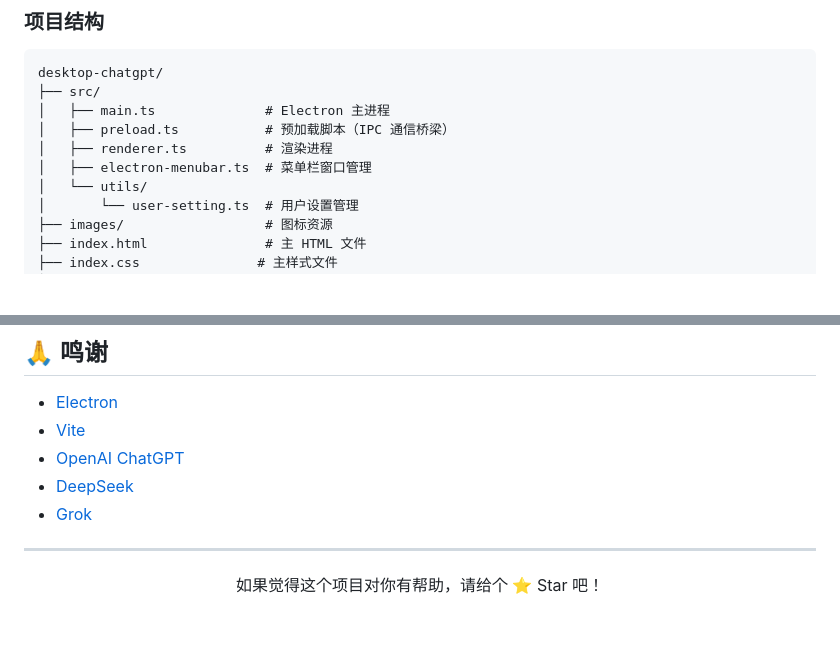
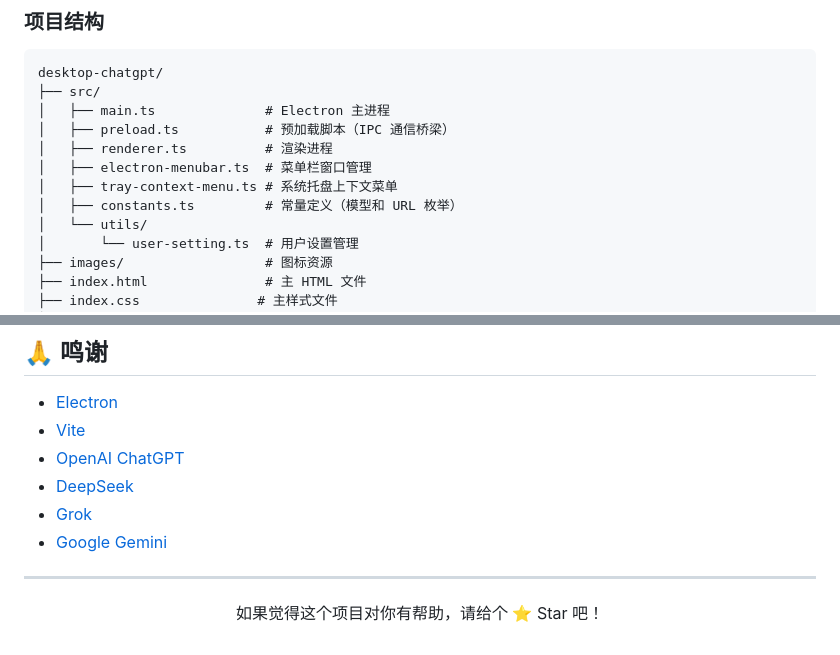
Before and after one commit to xcy960815/mac-desktop-chatgpt, a Markdown page: readme.md, 2 parts joined by grey strips. Rendered like a GitHub page; blank space fills up the shorter version.

```diff
--- a/readme.md
+++ b/readme.md
@@ -160,6 +161,8 @@ desktop-chatgpt/
 │   ├── preload.ts           # 预加载脚本（IPC 通信桥梁）
 │   ├── renderer.ts          # 渲染进程
 │   ├── electron-menubar.ts  # 菜单栏窗口管理
+│   ├── tray-context-menu.ts # 系统托盘上下文菜单
+│   ├── constants.ts         # 常量定义（模型和 URL 枚举）
 │   └── utils/
 │       └── user-setting.ts  # 用户设置管理
 ├── images/                  # 图标资源
@@ -235,6 +245,7 @@ webContents.on('did-navigate-in-page', (_event, url) => {
 - [OpenAI ChatGPT](https://chat.openai.com/)
 - [DeepSeek](https://chat.deepseek.com/)
 - [Grok](https://grok.com/)
+- [Google Gemini](https://gemini.google.com/)
 
 ---
 
```
Also changed, not shown: other parts of readme.md (+11 -3 lines).
